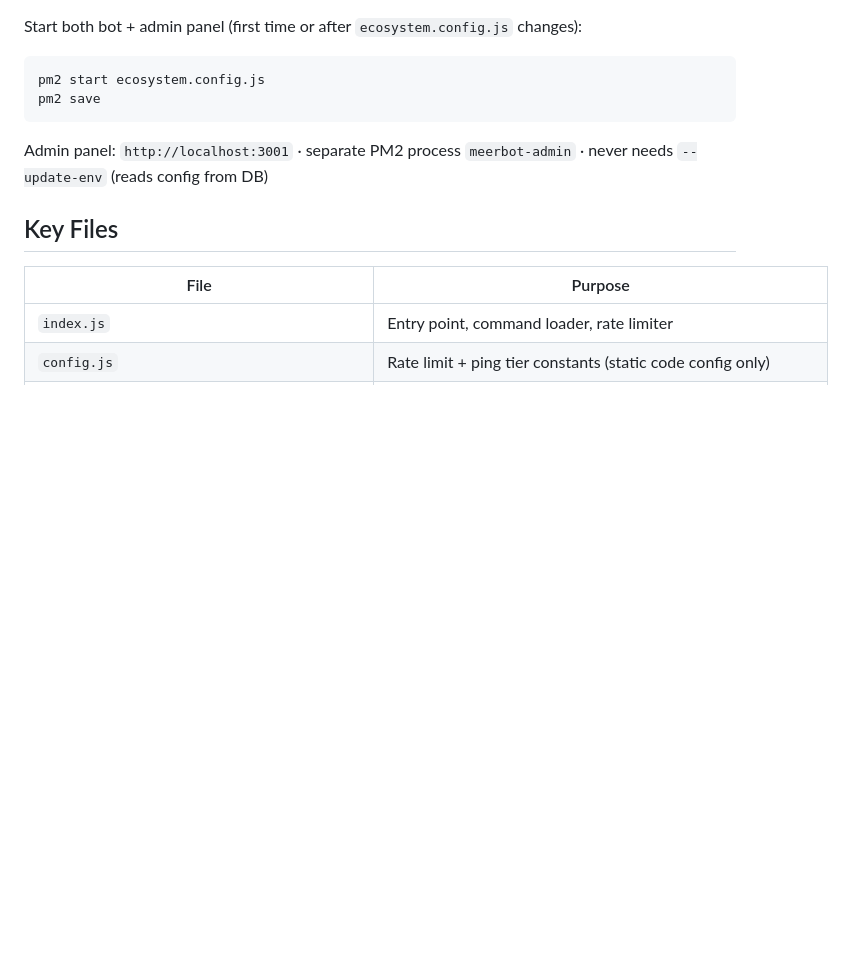
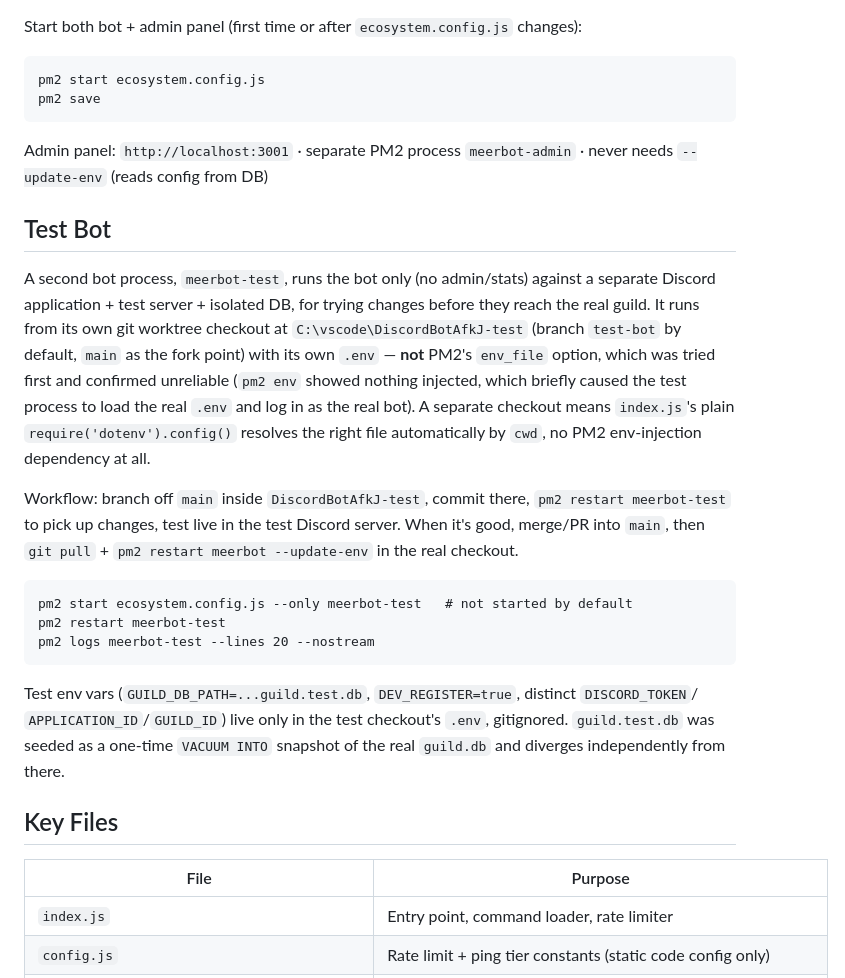
Before and after one commit to crysallis/MeerBot, a Markdown page: CLAUDE.md, the part around the change. Drawn GitHub-style; blank space fills up the shorter version.

Commit message:
docs: document test-bot worktree workflow in CLAUDE.md
Co-Authored-By: Claude Sonnet 5 <noreply@anthropic.com>

````diff
--- a/CLAUDE.md
+++ b/CLAUDE.md
@@ -33,6 +33,32 @@ pm2 start ecosystem.config.js
 pm2 save
 ```
 Admin panel: `http://localhost:3001` · separate PM2 process `meerbot-admin` · never needs `--update-env` (reads config from DB)
+
+## Test Bot
+
+A second bot process, `meerbot-test`, runs the bot only (no admin/stats) against a separate
+Discord application + test server + isolated DB, for trying changes before they reach the real
+guild. It runs from its own git worktree checkout at `C:\vscode\DiscordBotAfkJ-test` (branch
+`test-bot` by default, `main` as the fork point) with its own `.env` — **not** PM2's `env_file`
+option, which was tried first and confirmed unreliable (`pm2 env` showed nothing injected,
+which briefly caused the test process to load the real `.env` and log in as the real bot). A
+separate checkout means `index.js`'s plain `require('dotenv').config()` resolves the right file
+automatically by `cwd`, no PM2 env-injection dependency at all.
+
+Workflow: branch off `main` inside `DiscordBotAfkJ-test`, commit there, `pm2 restart meerbot-test`
+to pick up changes, test live in the test Discord server. When it's good, merge/PR into `main`,
+then `git pull` + `pm2 restart meerbot --update-env` in the real checkout.
+
+```
+pm2 start ecosystem.config.js --only meerbot-test   # not started by default
+pm2 restart meerbot-test
+pm2 logs meerbot-test --lines 20 --nostream
+```
+
+Test env vars (`GUILD_DB_PATH=...guild.test.db`, `DEV_REGISTER=true`, distinct `DISCORD_TOKEN`/
+`APPLICATION_ID`/`GUILD_ID`) live only in the test checkout's `.env`, gitignored. `guild.test.db`
+was seeded as a one-time `VACUUM INTO` snapshot of the real `guild.db` and diverges independently
+from there.
 
 ## Key Files
 | File | Purpose |
````
